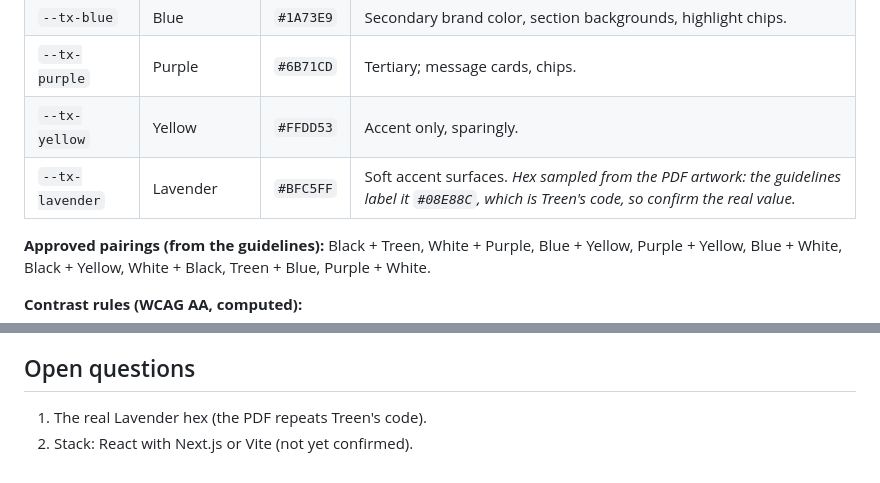
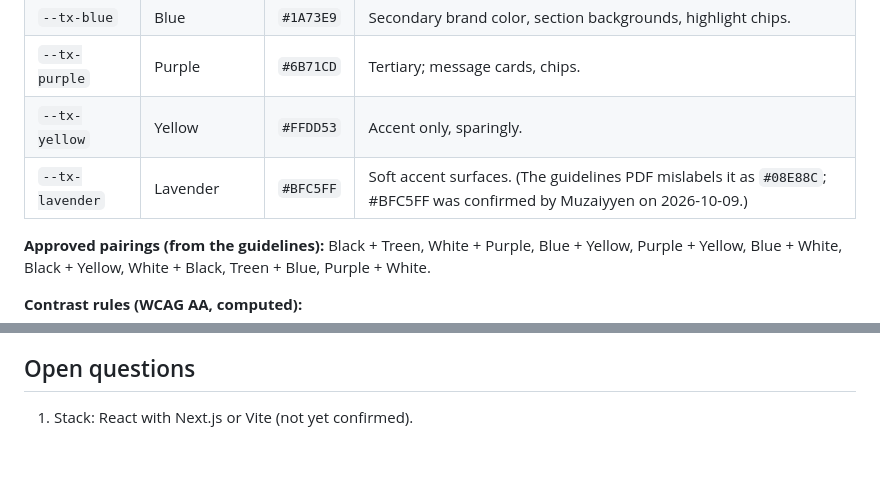
Before and after one commit to muzaiyyen/Tenxora-Design-Skilll, a Markdown page: design-system/tenxora/MASTER.md, 2 parts joined by grey strips. Drawn GitHub-style.

Commit message:
Confirm Lavender as #BFC5FF
Co-Authored-By: Claude Opus 5.5 (1M context) <noreply@anthropic.com>
Claude-Session: https://claude.ai/code/session_01Dn5ciYD8ixPx94mNPfWp5z

```diff
--- a/design-system/tenxora/MASTER.md
+++ b/design-system/tenxora/MASTER.md
@@ -24,7 +24,7 @@ Page-specific overrides go in `pages/<page>.md` and win over this file.
 | `--tx-blue` | Blue | `#1A73E9` | Secondary brand color, section backgrounds, highlight chips. |
 | `--tx-purple` | Purple | `#6B71CD` | Tertiary; message cards, chips. |
 | `--tx-yellow` | Yellow | `#FFDD53` | Accent only, sparingly. |
-| `--tx-lavender` | Lavender | `#BFC5FF` | Soft accent surfaces. *Hex sampled from the PDF artwork: the guidelines label it `#08E88C`, which is Treen's code, so confirm the real value.* |
+| `--tx-lavender` | Lavender | `#BFC5FF` | Soft accent surfaces. (The guidelines PDF mislabels it as `#08E88C`; #BFC5FF was confirmed by Muzaiyyen on 2026-10-09.) |
 
 **Approved pairings (from the guidelines):** Black + Treen, White + Purple, Blue + Yellow, Purple + Yellow, Blue + White, Black + Yellow, White + Black, Treen + Blue, Purple + White.
 
@@ -136,5 +136,4 @@ Real people at work in warm, natural light; product UI on devices; neon-blue abs
 
 ## Open questions
 
-1. The real Lavender hex (the PDF repeats Treen's code).
-2. Stack: React with Next.js or Vite (not yet confirmed).
+1. Stack: React with Next.js or Vite (not yet confirmed).
```
